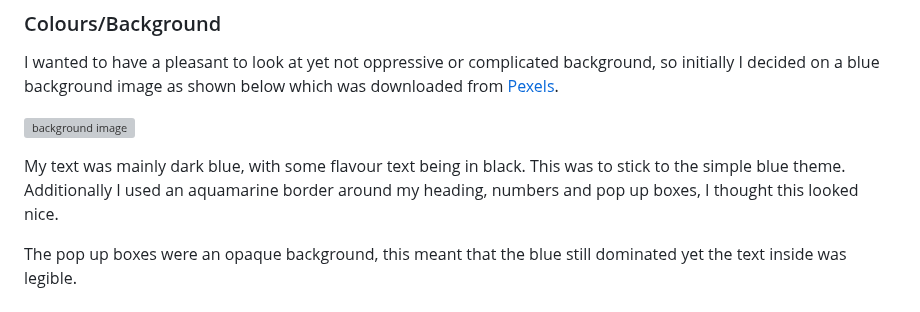
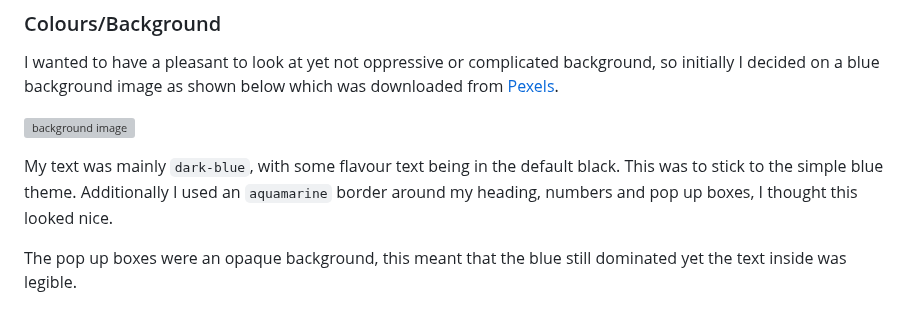
Before and after one commit to seanbrindley17/milestone-project-2, a Markdown page: README.md, the part around one of its changes. Rendered like a GitHub page; grey boxes are pictures that could not be loaded.

```diff
--- a/README.md
+++ b/README.md
@@ -48,7 +48,7 @@ I wanted to have a pleasant to look at yet not oppressive or complicated backgro
 
 ![background image](/assets/images/background-images/pexels-pixelcop-2680270.jpg)
 
-My text was mainly dark blue, with some flavour text being in black. This was to stick to the simple blue theme. Additionally I used an aquamarine border around my heading, numbers and pop up boxes, I thought this looked nice.
+My text was mainly `dark-blue`, with some flavour text being in the default black. This was to stick to the simple blue theme. Additionally I used an `aquamarine` border around my heading, numbers and pop up boxes, I thought this looked nice.
 
 The pop up boxes were an opaque background, this meant that the blue still dominated yet the text inside was legible.
 
```
Also changed, not shown: other parts of README.md (+8 -0 lines).
